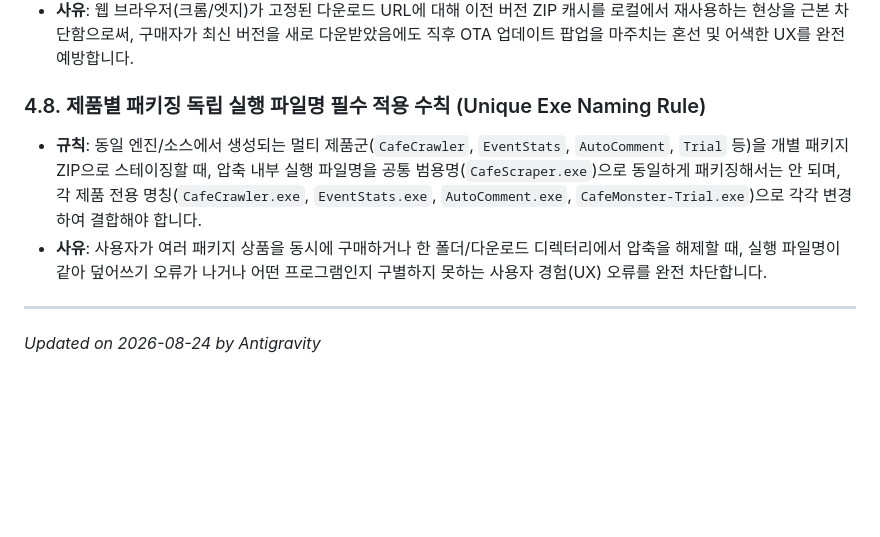
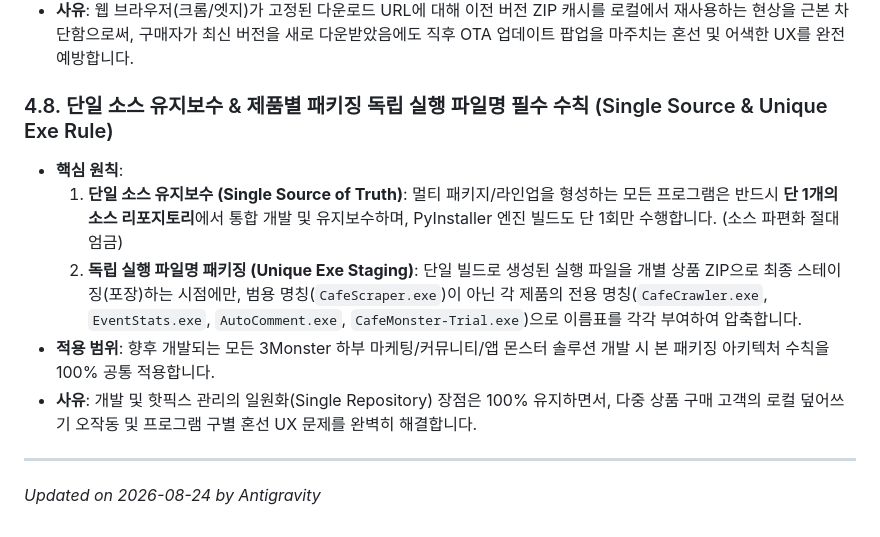
Before and after one commit to Han-jinwook/CafeScraper, a Markdown page: docs/Monster_빌드배포강령.md, the part around the change. Drawn GitHub-style; blank space fills up the shorter version.

Commit message:
docs: 배포 강령 4.8 (단일 소스 유지보수 & 제품별 패키징 독립 실행 파일명 필수 수칙) 개정 수록

```diff
--- a/docs/Monster_빌드배포강령.md
+++ b/docs/Monster_빌드배포강령.md
@@ -156,9 +156,12 @@
 - **규칙**: 대시보드, 쇼룸, 무상 다운로드 페이지 등 모든 웹 화면에서 프로그램 압축 파일(`releases/latest/download/*.zip`) 링크를 생성할 때는 타임스탬프 쿼리 파라미터(`?t=${Date.now()}`)를 반드시 결합해야 합니다.
 - **사유**: 웹 브라우저(크롬/엣지)가 고정된 다운로드 URL에 대해 이전 버전 ZIP 캐시를 로컬에서 재사용하는 현상을 근본 차단함으로써, 구매자가 최신 버전을 새로 다운받았음에도 직후 OTA 업데이트 팝업을 마주치는 혼선 및 어색한 UX를 완전 예방합니다.
 
-### 4.8. 제품별 패키징 독립 실행 파일명 필수 적용 수칙 (Unique Exe Naming Rule)
-- **규칙**: 동일 엔진/소스에서 생성되는 멀티 제품군(`CafeCrawler`, `EventStats`, `AutoComment`, `Trial` 등)을 개별 패키지 ZIP으로 스테이징할 때, 압축 내부 실행 파일명을 공통 범용명(`CafeScraper.exe`)으로 동일하게 패키징해서는 안 되며, 각 제품 전용 명칭(`CafeCrawler.exe`, `EventStats.exe`, `AutoComment.exe`, `CafeMonster-Trial.exe`)으로 각각 변경하여 결합해야 합니다.
-- **사유**: 사용자가 여러 패키지 상품을 동시에 구매하거나 한 폴더/다운로드 디렉터리에서 압축을 해제할 때, 실행 파일명이 같아 덮어쓰기 오류가 나거나 어떤 프로그램인지 구별하지 못하는 사용자 경험(UX) 오류를 완전 차단합니다.
+### 4.8. 단일 소스 유지보수 & 제품별 패키징 독립 실행 파일명 필수 수칙 (Single Source & Unique Exe Rule)
+- **핵심 원칙**:
+  1. **단일 소스 유지보수 (Single Source of Truth)**: 멀티 패키지/라인업을 형성하는 모든 프로그램은 반드시 **단 1개의 소스 리포지토리**에서 통합 개발 및 유지보수하며, PyInstaller 엔진 빌드도 단 1회만 수행합니다. (소스 파편화 절대 엄금)
+  2. **독립 실행 파일명 패키징 (Unique Exe Staging)**: 단일 빌드로 생성된 실행 파일을 개별 상품 ZIP으로 최종 스테이징(포장)하는 시점에만, 범용 명칭(`CafeScraper.exe`)이 아닌 각 제품의 전용 명칭(`CafeCrawler.exe`, `EventStats.exe`, `AutoComment.exe`, `CafeMonster-Trial.exe`)으로 이름표를 각각 부여하여 압축합니다.
+- **적용 범위**: 향후 개발되는 모든 3Monster 하부 마케팅/커뮤니티/앱 몬스터 솔루션 개발 시 본 패키징 아키텍처 수칙을 100% 공통 적용합니다.
+- **사유**: 개발 및 핫픽스 관리의 일원화(Single Repository) 장점은 100% 유지하면서, 다중 상품 구매 고객의 로컬 덮어쓰기 오작동 및 프로그램 구별 혼선 UX 문제를 완벽히 해결합니다.
 
 ---
 *Updated on 2026-08-24 by Antigravity*
```
